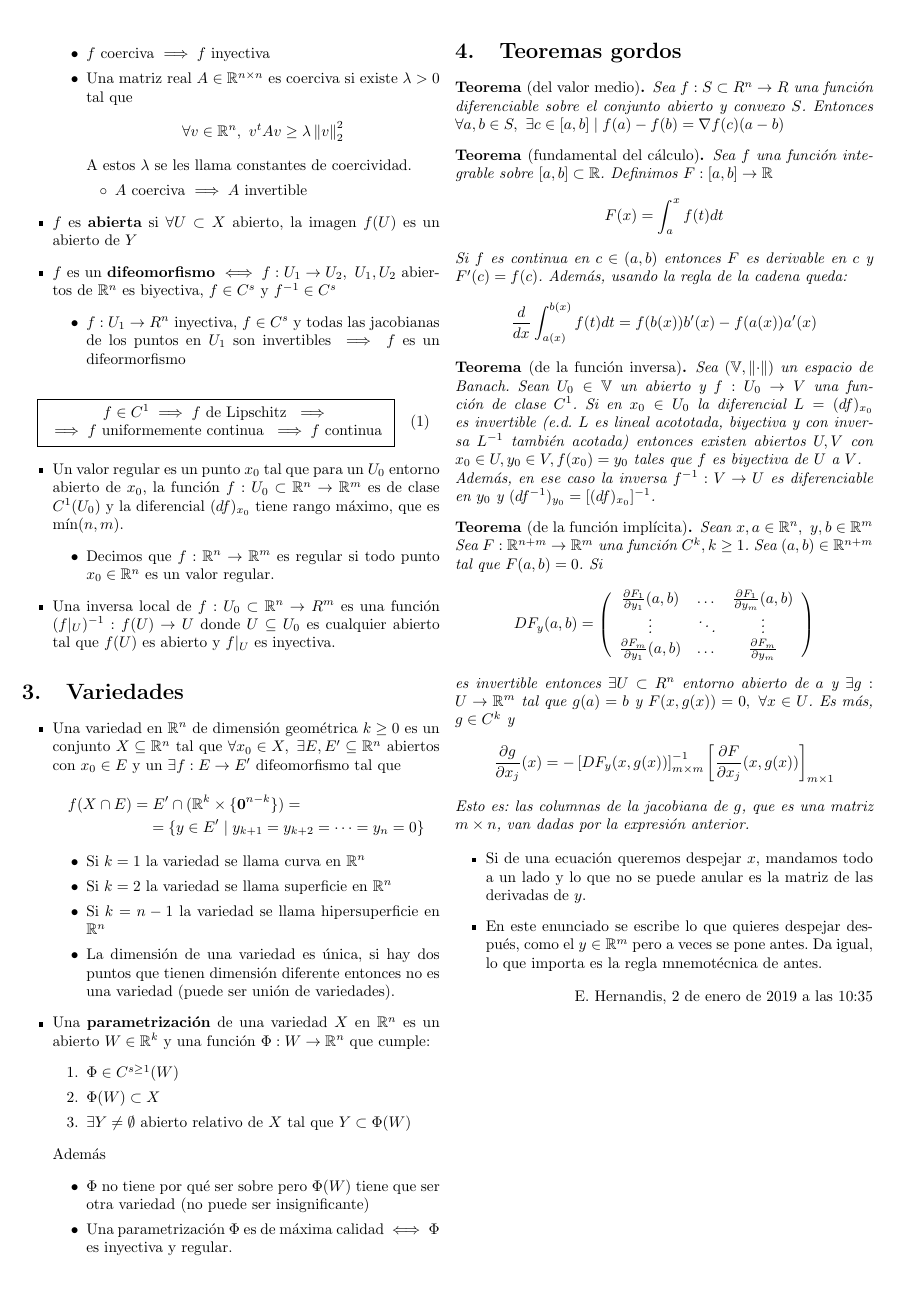
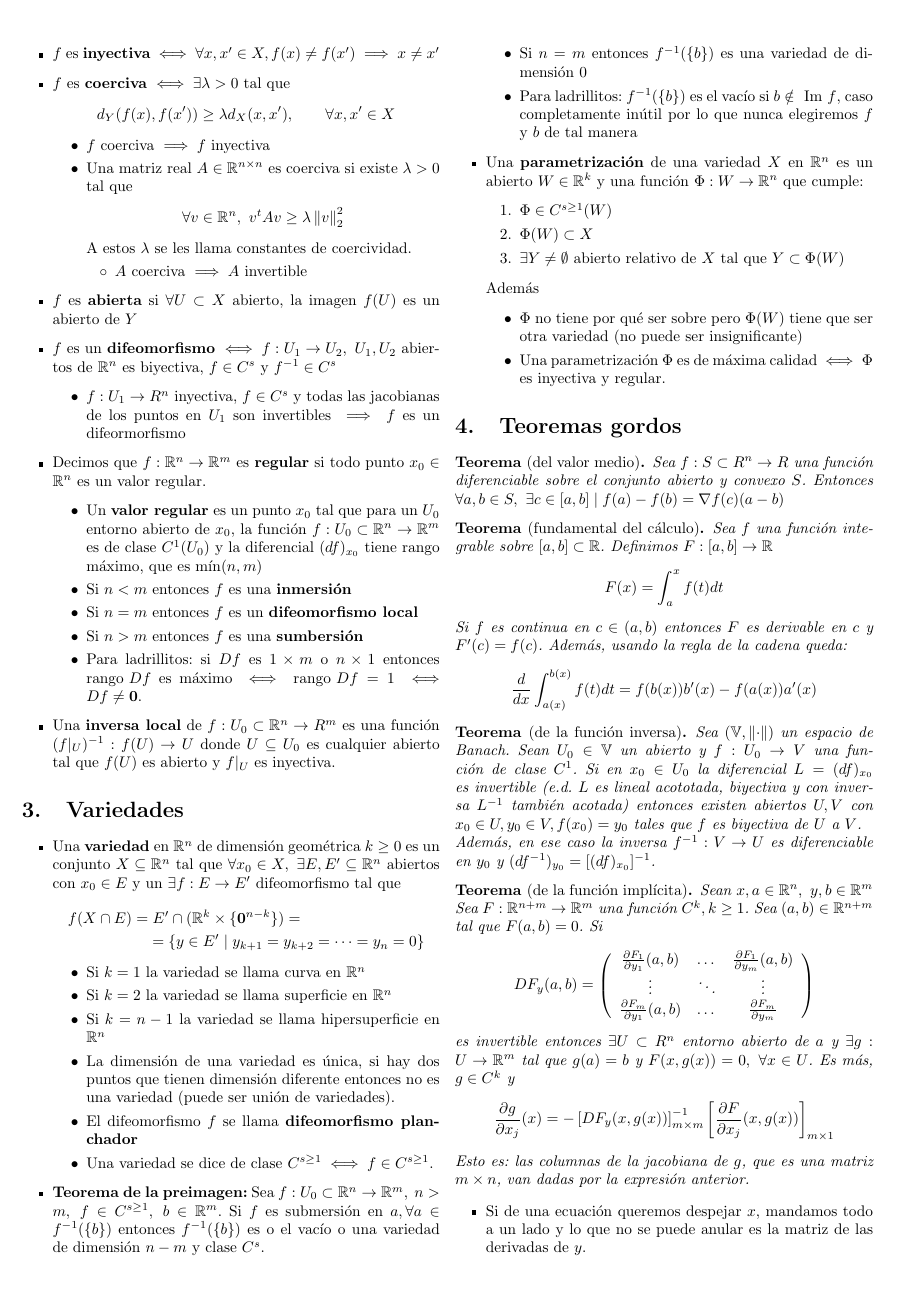
Before and after one commit to knifecake/apuntes, a LaTeX CV (anamat/resumen-anamat.tex): page 4 of 4 before the commit and page 4 of 5 after it. Compiled offline with pdfLaTeX.

Commit message:
Añadir teoremas sobre variedades

```diff
--- a/anamat/resumen-anamat.tex
+++ b/anamat/resumen-anamat.tex
@@ -376,29 +385,23 @@ Sean $(X, d_X), (Y, d_Y)$ espacios métricos, sea $f:X \to Y$
 	\begin{itemize}
 		\item $f:U_1 \to R^n$ inyectiva, $f \in C^s$ y todas las jacobianas de los puntos en $U_1$ son invertibles $\implies f$ es un difeormorfismo
 	\end{itemize}
-\end{itemize}
-\begin{multline}
-\boxed{
-	\begin{array}{c}
-	f \in C^1 \implies f \text{ de Lipschitz }\implies\\
-	\implies f \text{ uniformemente continua }\implies f\text{ continua}
-	\end{array}
-	}
-\end{multline}
 
-\begin{itemize}
-	\item Un valor regular es un punto $x_0$ tal que para un $U_0$ entorno abierto de $x_0$, la función $f:U_0 \subset \R^n \to \R^m$ es de clase $C^1(U_0)$ y la diferencial $(df)_{x_0}$ tiene rango máximo, que es $\min(n, m)$.
+	\item Decimos que $f:\R^n \to \R^m$ es \textbf{regular} si todo punto $x_0 \in \R^n$ es un valor regular.
 	\begin{itemize}
-		\item Decimos que $f:\R^n \to \R^m$ es regular si todo punto $x_0 \in \R^n$ es un valor regular.
+		\item Un \textbf{valor regular} es un punto $x_0$ tal que para un $U_0$ entorno abierto de $x_0$, la función $f:U_0 \subset \R^n \to \R^m$ es de clase $C^1(U_0)$ y la diferencial $(df)_{x_0}$ tiene rango máximo, que es $\min(n, m)$
+		\item Si $n < m$ entonces $f$ es una \textbf{inmersión}
+		\item Si $n = m$ entonces $f$ es un \textbf{difeomorfismo local}
+		\item Si $n > m$ entonces $f$ es una \textbf{sumbersión}
+		\item Para ladrillitos: si $Df$ es $1\times m$ o $n \times 1$ entonces $\text{rango } Df$ es máximo $\iff \text{rango } Df = 1 \iff Df \neq \mathbf{0}$.
 	\end{itemize}
-	\item Una inversa local de $f:U_0 \subset \R^n \to R^m$ es una función $(f|_U)^{-1} : f(U) \to U$ donde $U \subseteq U_0$ es cualquier abierto tal que $f(U)$ es abierto y $f|_U$ es inyectiva.
+	\item Una \textbf{inversa local} de $f:U_0 \subset \R^n \to R^m$ es una función $(f|_U)^{-1} : f(U) \to U$ donde $U \subseteq U_0$ es cualquier abierto tal que $f(U)$ es abierto y $f|_U$ es inyectiva.
 
 \end{itemize}
 
 
 \section{Variedades}
 \begin{itemize}
-	\item Una variedad en $\R^n$ de dimensión geométrica $k \geq 0$ es un conjunto $X \subseteq \R^n$ tal que $\forall x_0 \in X,\ \exists E, E' \subseteq \R^n$ abiertos con $x_0 \in E$ y un $\exists f:E \to E'$ difeomorfismo tal que
+	\item Una \textbf{variedad} en $\R^n$ de dimensión geométrica $k \geq 0$ es un conjunto $X \subseteq \R^n$ tal que $\forall x_0 \in X,\ \exists E, E' \subseteq \R^n$ abiertos con $x_0 \in E$ y un $\exists f:E \to E'$ difeomorfismo tal que
 	\begin{multline*}
 		f(X \cap E) = E' \cap (\R^k \times \{\mathbf{0}^{n-k}\}) =\\= \{y \in E' \mid y_{k+1} = y_{k+2} = \dots = y_{n} = 0\}
 	\end{multline*}
@@ -407,6 +410,13 @@ Sean $(X, d_X), (Y, d_Y)$ espacios métricos, sea $f:X \to Y$
 		\item Si $k = 2$ la variedad se llama superficie en $\R^n$
 		\item Si $k = n-1$ la variedad se llama hipersuperficie en $\R^n$
 		\item La dimensión de una variedad es única, si hay dos puntos que tienen dimensión diferente entonces no es una variedad (puede ser unión de variedades).
+		\item El difeomorfismo $f$ se llama \textbf{difeomorfismo planchador}
+		\item Una variedad se dice de clase $C^{s \geq 1} \iff f \in C^{s \geq 1}$.
+	\end{itemize}
+	\item \textbf{Teorema de la preimagen:} Sea $f:U_0 \subset \R^n \to \R^m,\ n > m,\ f\in C^{s \geq 1},\ b \in \R^{m}$. Si $f$ es submersión en $a, \forall a \in f^{-1}(\{b\})$ entonces $f^{-1}(\{b\})$ es o el vacío o una variedad de dimensión $n - m$ y clase $C^s$.
+	\begin{itemize}
+		\item Si $n = m$ entonces $f^{-1}(\{b\})$ es una variedad de dimensión $0$
+		\item Para ladrillitos: $f^{-1}(\{b\})$ es el vacío si $b \notin \text{ Im } f$, caso completamente inútil por lo que nunca elegiremos $f$ y $b$ de tal manera
 	\end{itemize}
 	\item Una \textbf{parametrización} de una variedad $X$ en $\R^n$ es un abierto $W \in \R^k$ y una función $\Phi:W \to \R^n$ que cumple:
 	\begin{enumerate}
```
Also changed, not shown: anamat/resumen-anamat.pdf, anamat/resumen-anamat.tex (9 more changed lines).
